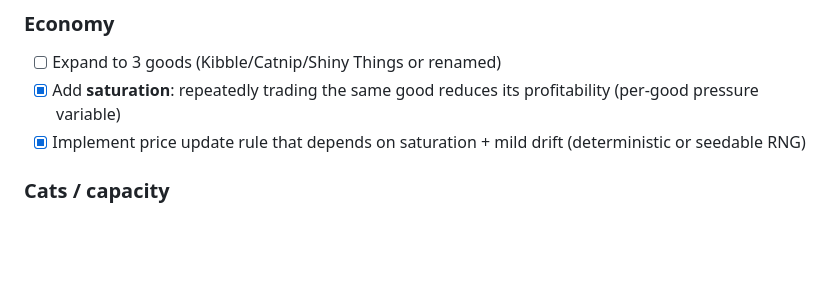
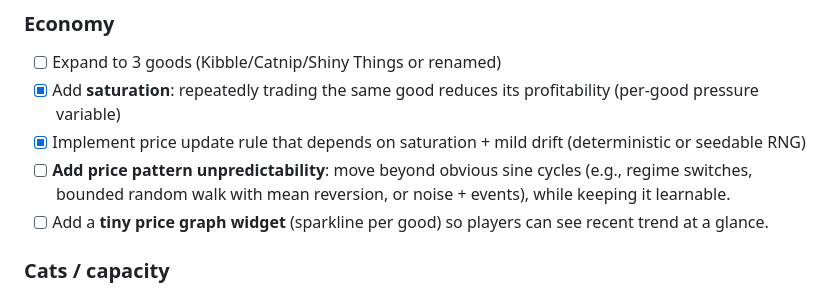
Before and after one commit to karmolty/meow-conomy, a Markdown page: TODO.md, the part around the change. Rendered like a GitHub page; blank space fills up the shorter version.

Commit message:
TODO: add price unpredictability + sparkline graph tasks

```diff
--- a/TODO.md
+++ b/TODO.md
@@ -25,6 +25,8 @@ This TODO is organized to map directly onto `MILESTONES.md`.
 - [ ] Expand to 3 goods (Kibble/Catnip/Shiny Things or renamed)
 - [x] Add **saturation**: repeatedly trading the same good reduces its profitability (per-good pressure variable)
 - [x] Implement price update rule that depends on saturation + mild drift (deterministic or seedable RNG)
+- [ ] **Add price pattern unpredictability**: move beyond obvious sine cycles (e.g., regime switches, bounded random walk with mean reversion, or noise + events), while keeping it learnable.
+- [ ] Add a **tiny price graph widget** (sparkline per good) so players can see recent trend at a glance.
 
 ### Cats / capacity
 - [ ] Define Cat roster + jobs (production/scouting/negotiating/guarding)
```
